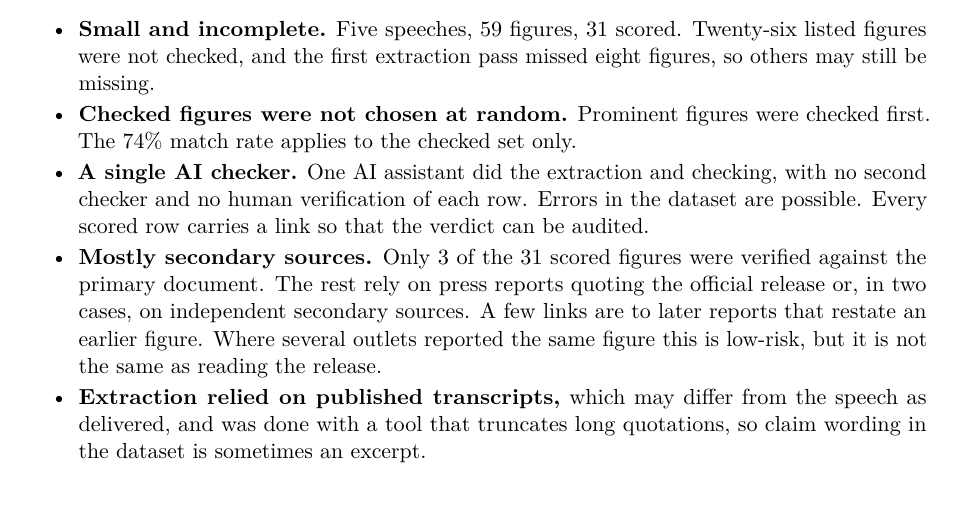
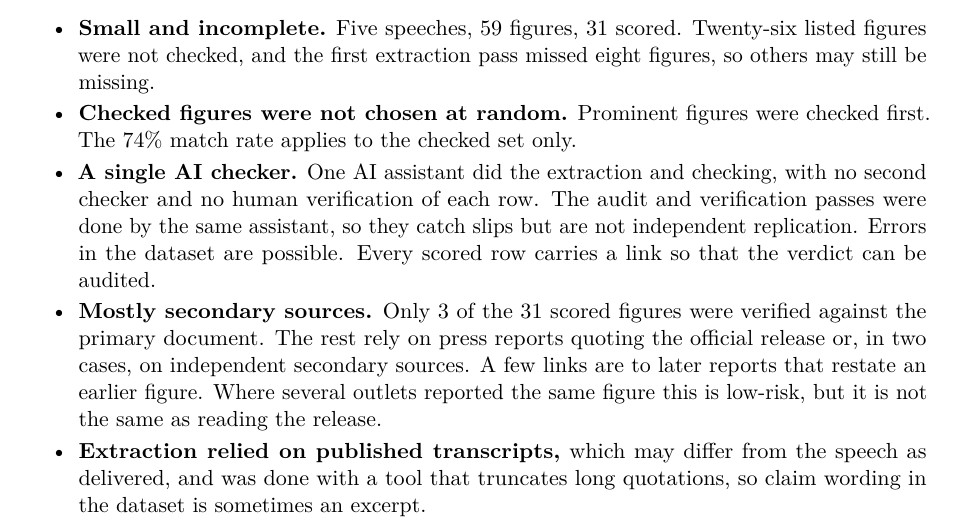
Before and after one commit to Mhiah/Tally, a LaTeX paper (report/report.tex): part of page 6 of 7, cut so that both start at the same text. Compiled offline with pdfLaTeX.

Commit message:
README for reviewers; note that the audit passes are not independent

```diff
--- a/report/report.tex
+++ b/report/report.tex
@@ -164,7 +164,7 @@ Across five Nigerian national addresses, 31 figures were scored against official
 \begin{itemize}
 \item \textbf{Small and incomplete.} Five speeches, 59 figures, 31 scored. Twenty-six listed figures were not checked, and the first extraction pass missed eight figures, so others may still be missing.
 \item \textbf{Checked figures were not chosen at random.} Prominent figures were checked first. The 74\% match rate applies to the checked set only.
-\item \textbf{A single AI checker.} One AI assistant did the extraction and checking, with no second checker and no human verification of each row. Errors in the dataset are possible. Every scored row carries a link so that the verdict can be audited.
+\item \textbf{A single AI checker.} One AI assistant did the extraction and checking, with no second checker and no human verification of each row. The audit and verification passes were done by the same assistant, so they catch slips but are not independent replication. Errors in the dataset are possible. Every scored row carries a link so that the verdict can be audited.
 \item \textbf{Mostly secondary sources.} Only 3 of the 31 scored figures were verified against the primary document. The rest rely on press reports quoting the official release or, in two cases, on independent secondary sources. A few links are to later reports that restate an earlier figure. Where several outlets reported the same figure this is low-risk, but it is not the same as reading the release.
 \item \textbf{Extraction relied on published transcripts,} which may differ from the speech as delivered, and was done with a tool that truncates long quotations, so claim wording in the dataset is sometimes an excerpt.
 \item \textbf{Verdict thresholds are judgement calls.} ``Close'' and ``mismatch'' are separated by a rough ten to fifteen per cent rule, and the direction labels reflect the checker's reading of each speaker's argument.
```
Also changed, not shown: README.md, report/Tally-report.pdf.
